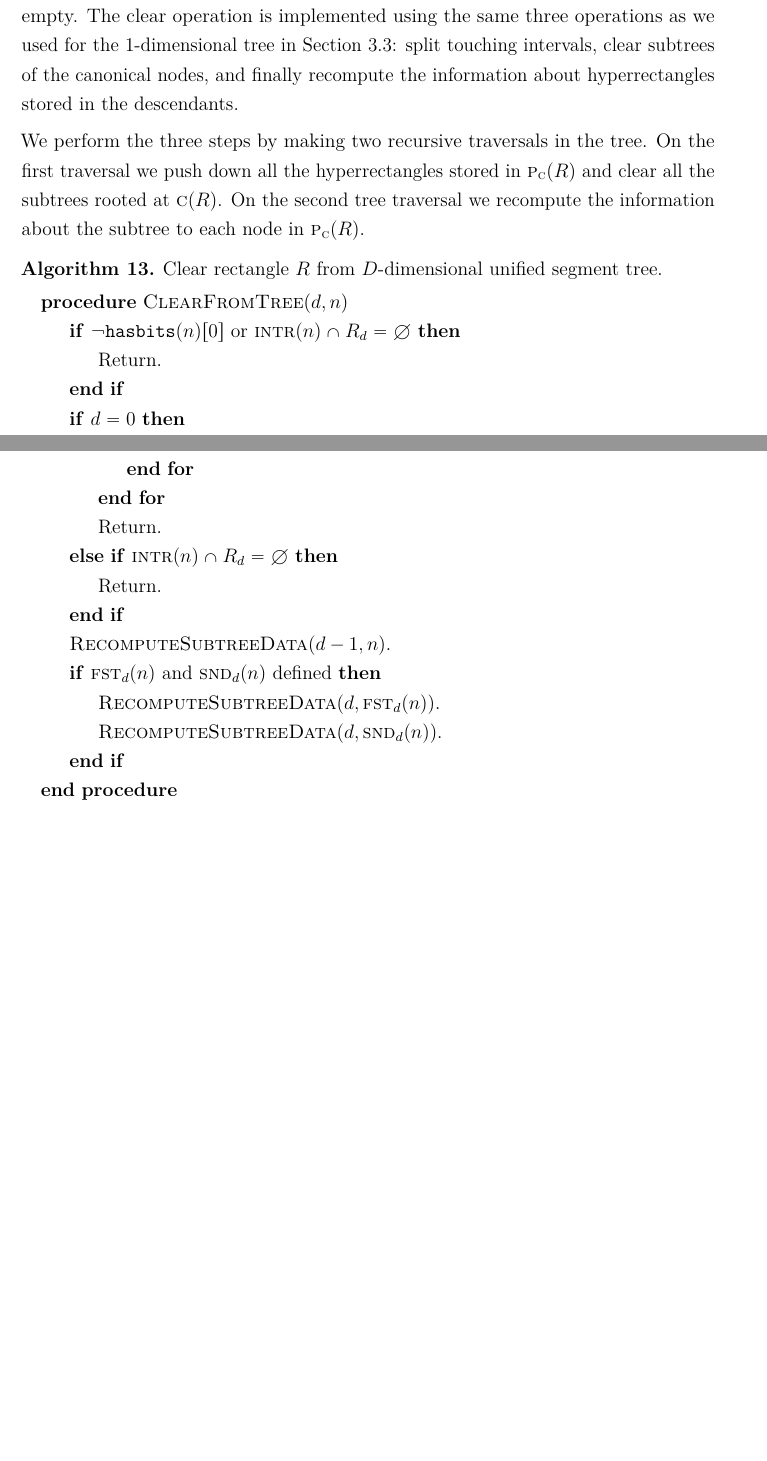
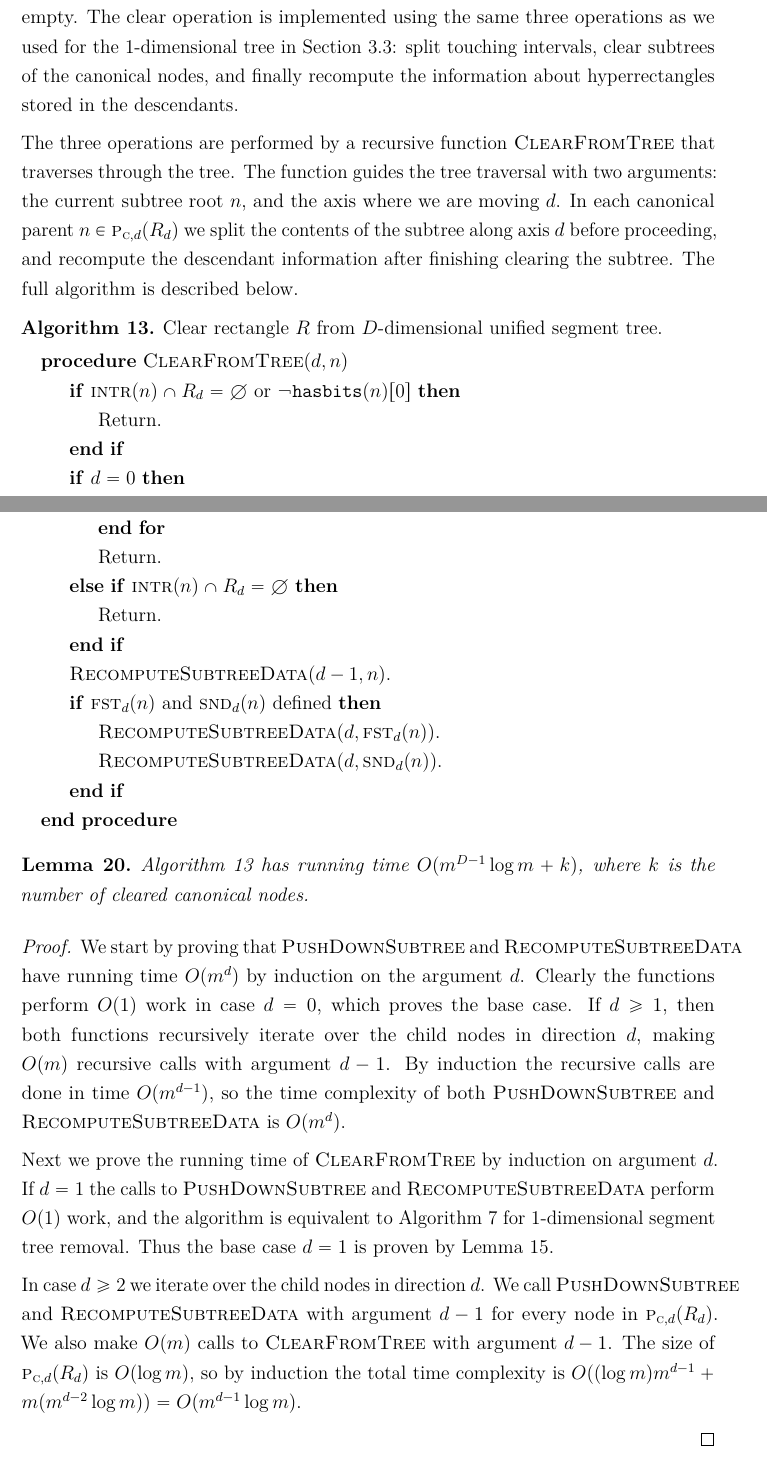
Before and after one commit to sisu/gradu, a LaTeX document (gradu-e.tex): two parts of pages 30 and 32 of 47, joined at a grey line, cut so that both start at the same text, the shorter picture padded with empty space. Compiled offline with pdfLaTeX.

Commit message:
proof of unified tree clear running time

```diff
--- a/gradu-e.tex
+++ b/gradu-e.tex
@@ -1091,15 +1087,16 @@ Clearing a rectangle $R$ means that all the rectangles in the tree are cut such
 The clear operation is implemented using the same three operations as we used for the 1-dimensional tree in Section~\ref{sec:treeops}:
 split touching intervals, clear subtrees of the canonical nodes, and finally recompute the information about hyperrectangles stored in the descendants.
 
-We perform the three steps by making two recursive traversals in the tree.
-On the first traversal we push down all the hyperrectangles stored in \canonpar{R} and clear all the subtrees rooted at \canon{R}.
-On the second tree traversal we recompute the information about the subtree to each node in \canonpar{R}.
-
-\begin{alg}
+The three operations are performed by a recursive function \cleardt that traverses through the tree.
+The function guides the tree traversal with two arguments: the current subtree root $n$, and the axis where we are moving $d$.
+In each canonical parent $n\in\canonpari{R_d}{d}$ we split the contents of the subtree along axis $d$ before proceeding, and recompute the descendant information after finishing clearing the subtree.
+The full algorithm is described below.
+
+\begin{alg}\label{alg:segurm}
 Clear rectangle $R$ from $D$-dimensional unified segment tree.
 \begin{algorithmic}
 \Procedure{ClearFromTree}{$d,n$}
-	\If{$\neg\hasbits{n}{0}$ or $\inter{n}\cap R_d=\emptyset$}
+	\If{$\inter{n}\cap R_d=\emptyset$ or $\neg\hasbits{n}{0}$}
 		\State Return.
 	\EndIf
 	\If{$d=0$}
@@ -1164,6 +1161,23 @@ Clear rectangle $R$ from $D$-dimensional unified segment tree.
 \end{algorithmic}
 \end{alg}
 
+\begin{lem}Algorithm~\ref{alg:segurm} has running time $O(\segsize^{D-1}\log\segsize + k)$, where $k$ is the number of cleared canonical nodes.\end{lem}
+\begin{proof}
+We start by proving that \pdst and \recomp have running time $O(\segsize^d)$ by induction on the argument $d$.
+Clearly the functions perform $O(1)$ work in case $d=0$, which proves the base case.
+If $d\ge 1$, then both functions recursively iterate over the child nodes in direction $d$, making $O(\segsize)$ recursive calls with argument $d-1$.
+By induction the recursive calls are done in time $O(\segsize^{d-1})$, so the time complexity of both \pdst and \recomp is $O(\segsize^d)$.
+
+Next we prove the running time of \cleardt by induction on argument $d$.
+If $d=1$ the calls to \pdst and \recomp perform $O(1)$ work, and the algorithm is equivalent to Algorithm~\ref{alg:segrm} for 1-dimensional segment tree removal.
+Thus the base case $d=1$ is proven by Lemma~\ref{lem:segrmtime}.
+
+In case $d\ge 2$ we iterate over the child nodes in direction $d$.
+We call \pdst and \recomp with argument $d-1$ for every node in \canonpari{R_d}{d}.
+We also make $O(\segsize)$ calls to \cleardt with argument $d-1$.
+The size of \canonpari{R_d}{d} is $O(\log\segsize)$, so by induction the total time complexity is $O((\log\segsize)\segsize^{d-1} + \segsize(\segsize^{d-2}\log\segsize))=O(\segsize^{d-1}\log\segsize)$.
+
+\end{proof}
 
 
 \section{Planar minimum link paths}\label{sec:minlink2d}
```
Also changed, not shown: gradu-e.tex (44 more changed lines).
